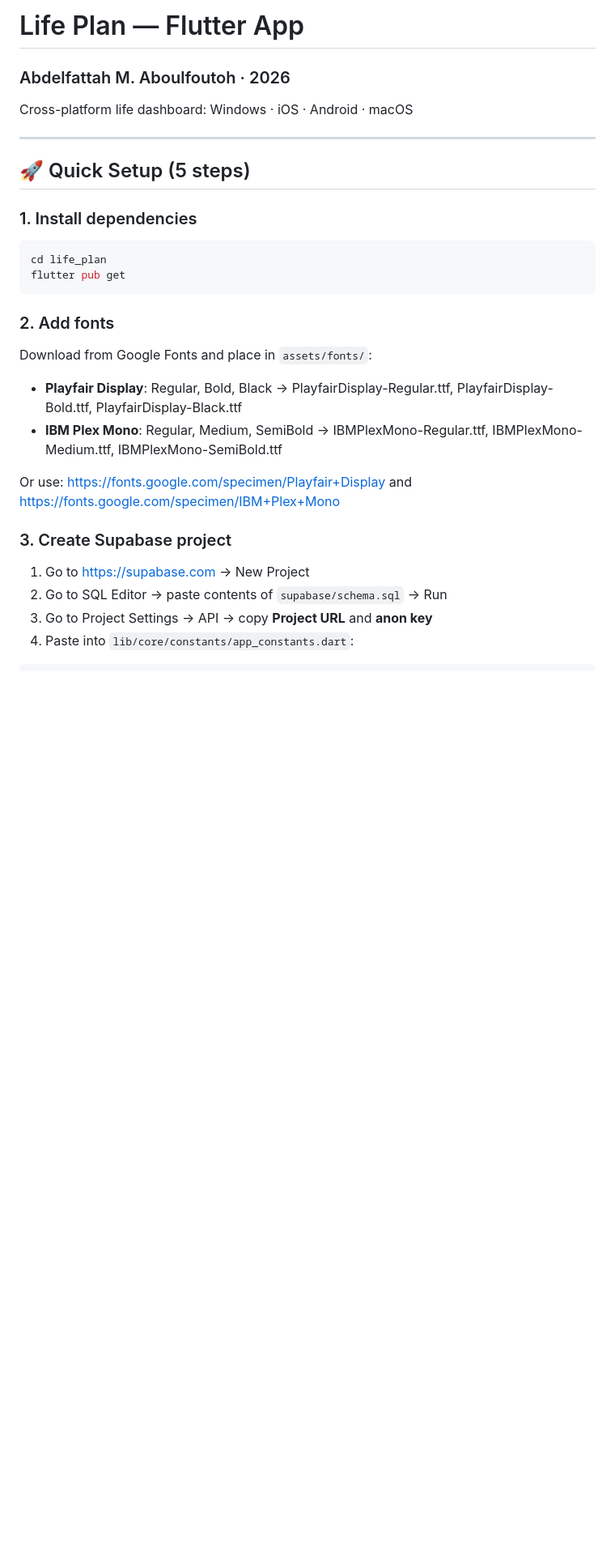
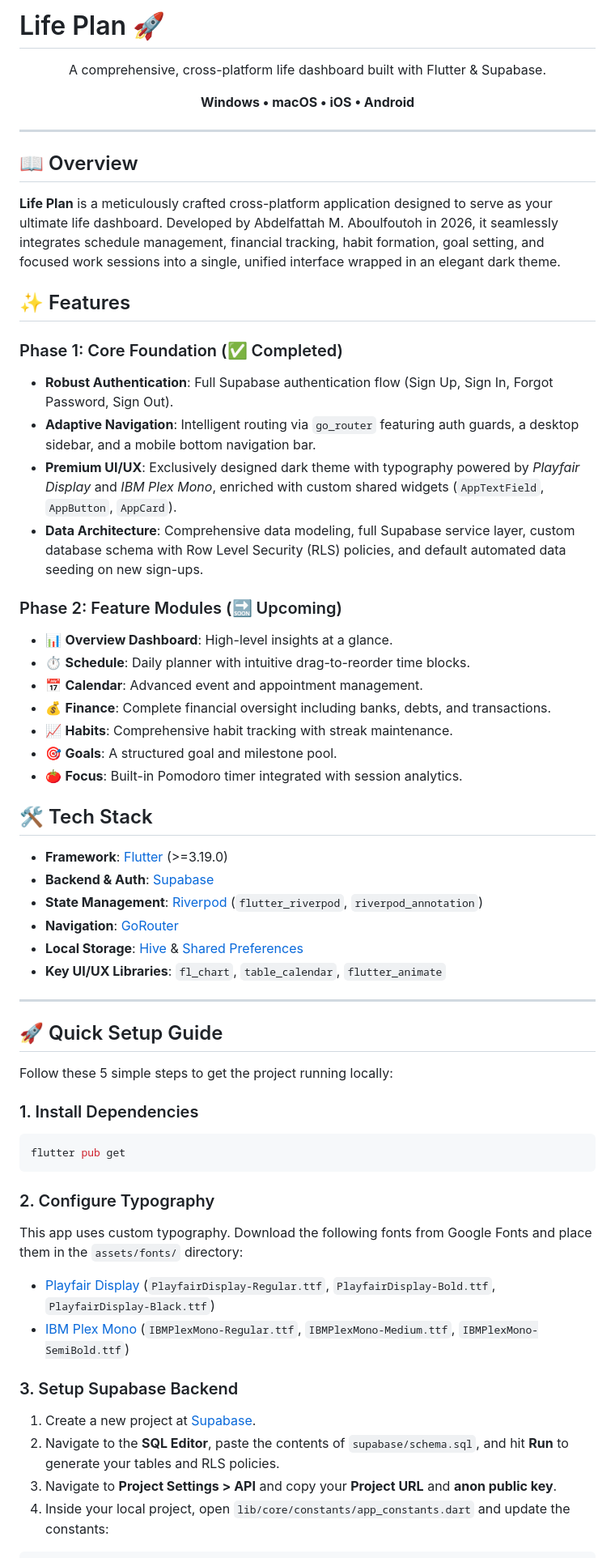
Before and after one commit to abdelfattahmsa/PRP-APP, a Markdown page: README.md, the part around one of its changes. Shown at 81% size. GitHub-like rendering; blank space fills up the shorter version.

````diff
--- a/README.md
+++ b/README.md
@@ -1,28 +1,63 @@
-# Life Plan — Flutter App
-### Abdelfattah M. Aboulfoutoh · 2026
+# Life Plan 🚀
 
-Cross-platform life dashboard: Windows · iOS · Android · macOS
+<div align="center">
+  <p>A comprehensive, cross-platform life dashboard built with Flutter & Supabase.</p>
+  <p>
+    <b>Windows • macOS • iOS • Android</b>
+  </p>
+</div>
 
 ---
 
-## 🚀 Quick Setup (5 steps)
+## 📖 Overview
 
-### 1. Install dependencies
+**Life Plan** is a meticulously crafted cross-platform application designed to serve as your ultimate life dashboard. Developed by Abdelfattah M. Aboulfoutoh in 2026, it seamlessly integrates schedule management, financial tracking, habit formation, goal setting, and focused work sessions into a single, unified interface wrapped in an elegant dark theme.
+
+## ✨ Features
+
+### Phase 1: Core Foundation (✅ Completed)
+- **Robust Authentication**: Full Supabase authentication flow (Sign Up, Sign In, Forgot Password, Sign Out).
+- **Adaptive Navigation**: Intelligent routing via `go_router` featuring auth guards, a desktop sidebar, and a mobile bottom navigation bar.
+- **Premium UI/UX**: Exclusively designed dark theme with typography powered by *Playfair Display* and *IBM Plex Mono*, enriched with custom shared widgets (`AppTextField`, `AppButton`, `AppCard`).
+- **Data Architecture**: Comprehensive data modeling, full Supabase service layer, custom database schema with Row Level Security (RLS) policies, and default automated data seeding on new sign-ups.
+
+### Phase 2: Feature Modules (🔜 Upcoming)
+- 📊 **Overview Dashboard**: High-level insights at a glance.
+- ⏱️ **Schedule**: Daily planner with intuitive drag-to-reorder time blocks.
+- 📅 **Calendar**: Advanced event and appointment management.
+- 💰 **Finance**: Complete financial oversight including banks, debts, and transactions.
+- 📈 **Habits**: Comprehensive habit tracking with streak maintenance.
+- 🎯 **Goals**: A structured goal and milestone pool.
+- 🍅 **Focus**: Built-in Pomodoro timer integrated with session analytics.
+
+## 🛠️ Tech Stack
+
+- **Framework**: [Flutter](https://flutter.dev/) (>=3.19.0)
+- **Backend & Auth**: [Supabase](https://supabase.com/)
+- **State Management**: [Riverpod](https://riverpod.dev/) (`flutter_riverpod`, `riverpod_annotation`)
+- **Navigation**: [GoRouter](https://pub.dev/packages/go_router)
+- **Local Storage**: [Hive](https://docs.hivedb.dev/) & [Shared Preferences](https://pub.dev/packages/shared_preferences)
+- **Key UI/UX Libraries**: `fl_chart`, `table_calendar`, `flutter_animate`
+
+---
+
+## 🚀 Quick Setup Guide
+
+Follow these 5 simple steps to get the project running locally:
+
+### 1. Install Dependencies
 ```bash
-cd life_plan
 flutter pub get
 ```
 
-### 2. Add fonts
-Download from Google Fonts and place in `assets/fonts/`:
-- **Playfair Display**: Regular, Bold, Black → PlayfairDisplay-Regular.ttf, PlayfairDisplay-Bold.ttf, PlayfairDisplay-Black.ttf
-- **IBM Plex Mono**: Regular, Medium, SemiBold → IBMPlexMono-Regular.ttf, IBMPlexMono-Medium.ttf, IBMPlexMono-SemiBold.ttf
+### 2. Configure Typography
+This app uses custom typography. Download the following fonts from Google Fonts and place them in the `assets/fonts/` directory:
+- [Playfair Display](https://fonts.google.com/specimen/Playfair+Display) (`PlayfairDisplay-Regular.ttf`, `PlayfairDisplay-Bold.ttf`, `PlayfairDisplay-Black.ttf`)
+- [IBM Plex Mono](https://fonts.google.com/specimen/IBM+Plex+Mono) (`IBMPlexMono-Regular.ttf`, `IBMPlexMono-Medium.ttf`, `IBMPlexMono-SemiBold.ttf`)
 
-Or use: https://fonts.google.com/specimen/Playfair+Display and https://fonts.google.com/specimen/IBM+Plex+Mono
-
-### 3. Create Supabase project
-1. Go to https://supabase.com → New Project
-2. Go to SQL Editor → paste contents of `supabase/schema.sql` → Run
-3. Go to Project Settings → API → copy **Project URL** and **anon key**
-4. Paste into `lib/core/constants/app_constants.dart`:
+### 3. Setup Supabase Backend
+1. Create a new project at [Supabase](https://supabase.com/).
+2. Navigate to the **SQL Editor**, paste the contents of `supabase/schema.sql`, and hit **Run** to generate your tables and RLS policies.
+3. Navigate to **Project Settings > API** and copy your **Project URL** and **anon public key**.
+4. Inside your local project, open `lib/core/constants/app_constants.dart` and update the constants:
 ```dart
````
Also changed, not shown: other parts of README.md (+33 -46 lines).
